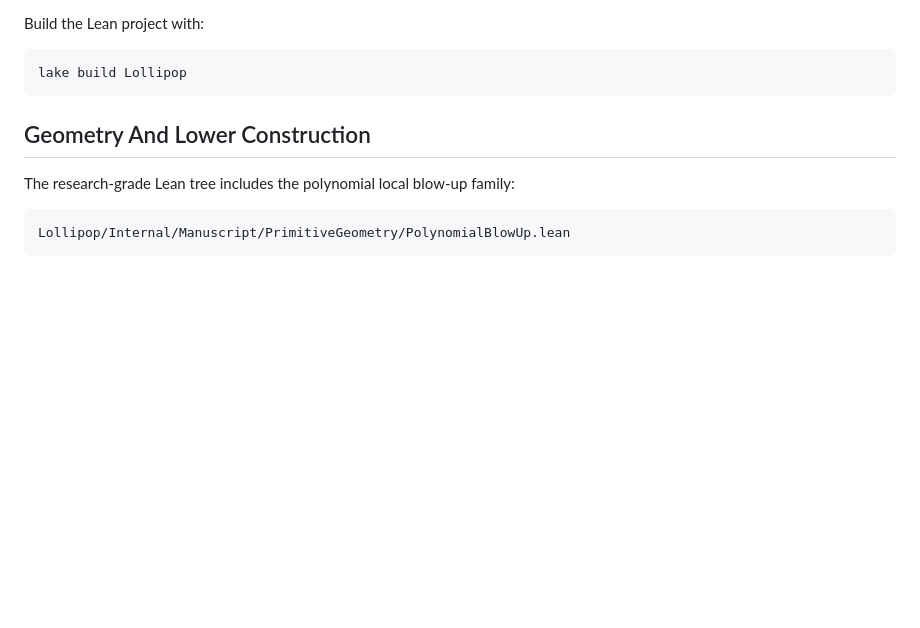
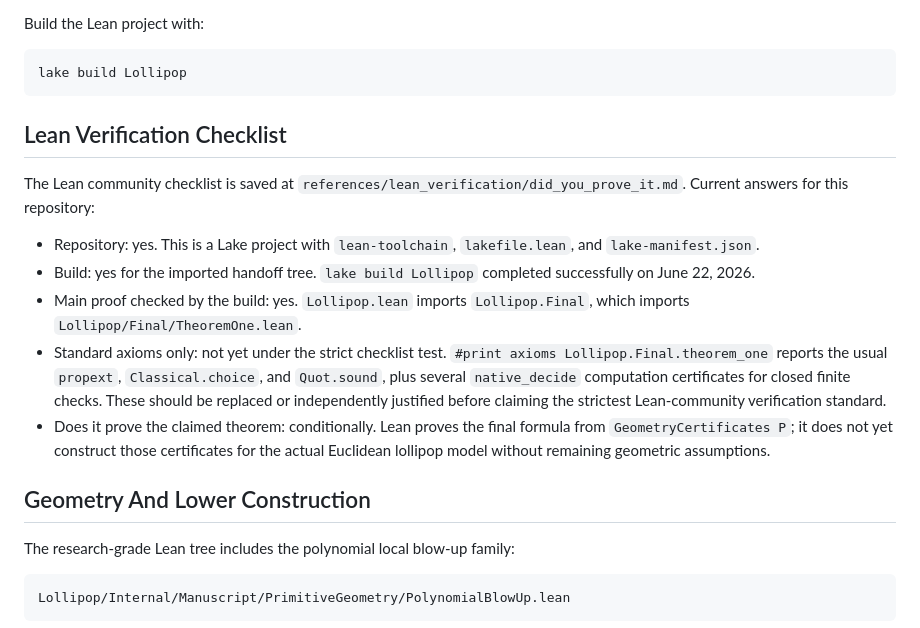
Before and after one commit to Siddhartha-Mahajan/lollipop-problem-formalization, a Markdown page: README.md, the part around the change. GitHub-like rendering; blank space fills up the shorter version.

Commit message:
Add Lean verification checklist reference

````diff
--- a/README.md
+++ b/README.md
@@ -52,6 +52,29 @@ Build the Lean project with:
 ```sh
 lake build Lollipop
 ```
+
+## Lean Verification Checklist
+
+The Lean community checklist is saved at
+`references/lean_verification/did_you_prove_it.md`.  Current answers for this
+repository:
+
+- Repository: yes.  This is a Lake project with `lean-toolchain`,
+  `lakefile.lean`, and `lake-manifest.json`.
+- Build: yes for the imported handoff tree.  `lake build Lollipop` completed
+  successfully on June 22, 2026.
+- Main proof checked by the build: yes.  `Lollipop.lean` imports
+  `Lollipop.Final`, which imports `Lollipop/Final/TheoremOne.lean`.
+- Standard axioms only: not yet under the strict checklist test.
+  `#print axioms Lollipop.Final.theorem_one` reports the usual
+  `propext`, `Classical.choice`, and `Quot.sound`, plus several
+  `native_decide` computation certificates for closed finite checks.  These
+  should be replaced or independently justified before claiming the strictest
+  Lean-community verification standard.
+- Does it prove the claimed theorem: conditionally.  Lean proves the final
+  formula from `GeometryCertificates P`; it does not yet construct those
+  certificates for the actual Euclidean lollipop model without remaining
+  geometric assumptions.
 
 ## Geometry And Lower Construction
 
````
Also changed, not shown: references/lean_verification/did_you_prove_it.md (added, +124 -0 lines).
